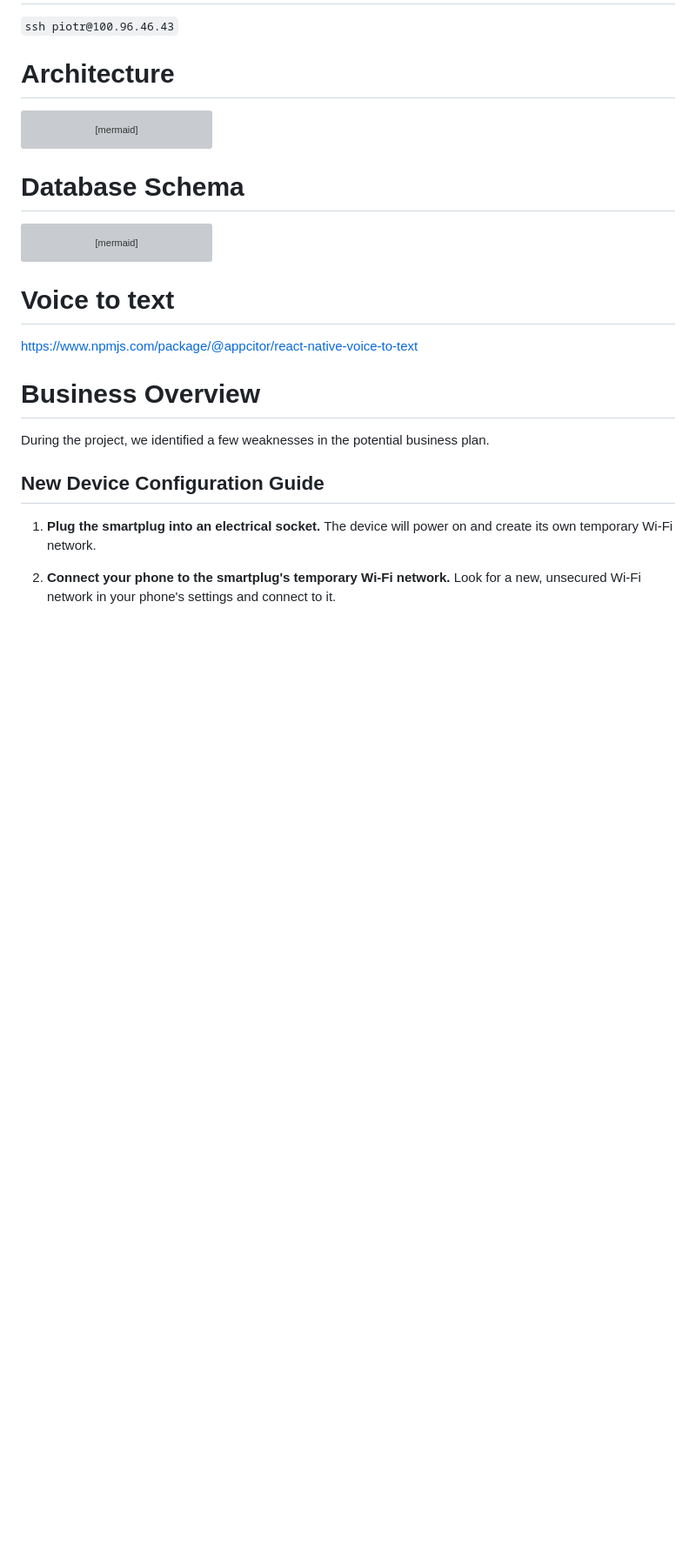
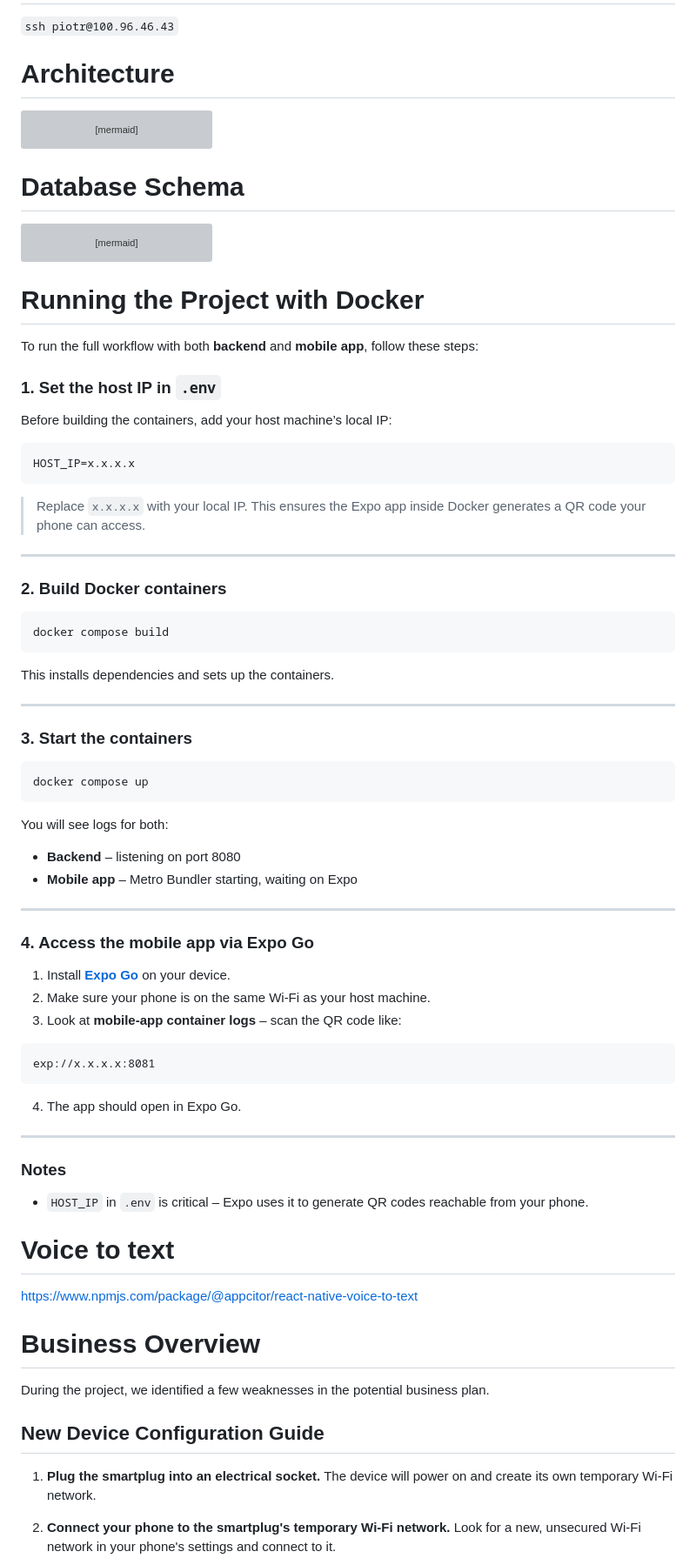
Before and after one commit to ziobrowskipiotr/App-Plug, a Markdown page: README.md, the part around the change. Shown at 87% size. Drawn GitHub-style; blank space fills up the shorter version; grey boxes are pictures that could not be loaded.

Commit message:
Add Docker setup instructions to README
Added instructions for running the project with Docker

````diff
--- a/README.md
+++ b/README.md
@@ -88,6 +88,64 @@ erDiagram
 
     devices ||--o{ measurements : "has"
 ```
+
+# Running the Project with Docker
+
+To run the full workflow with both **backend** and **mobile app**, follow these steps:
+
+### 1. Set the host IP in `.env`
+
+Before building the containers, add your host machine’s local IP:
+
+```env
+HOST_IP=x.x.x.x
+```
+
+> Replace `x.x.x.x` with your local IP. This ensures the Expo app inside Docker generates a QR code your phone can access.
+
+---
+
+### 2. Build Docker containers
+
+```bash
+docker compose build
+```
+
+This installs dependencies and sets up the containers.
+
+---
+
+### 3. Start the containers
+
+```bash
+docker compose up
+```
+
+You will see logs for both:
+
+* **Backend** – listening on port 8080
+* **Mobile app** – Metro Bundler starting, waiting on Expo
+
+---
+
+### 4. Access the mobile app via Expo Go
+
+1. Install **[Expo Go](https://expo.dev/client)** on your device.
+2. Make sure your phone is on the same Wi-Fi as your host machine.
+3. Look at **mobile-app container logs** – scan the QR code like:
+
+```
+exp://x.x.x.x:8081
+```
+
+4. The app should open in Expo Go.
+
+---
+
+### Notes
+
+* `HOST_IP` in `.env` is critical – Expo uses it to generate QR codes reachable from your phone.
+
 
 # Voice to text
 https://www.npmjs.com/package/@appcitor/react-native-voice-to-text
````
